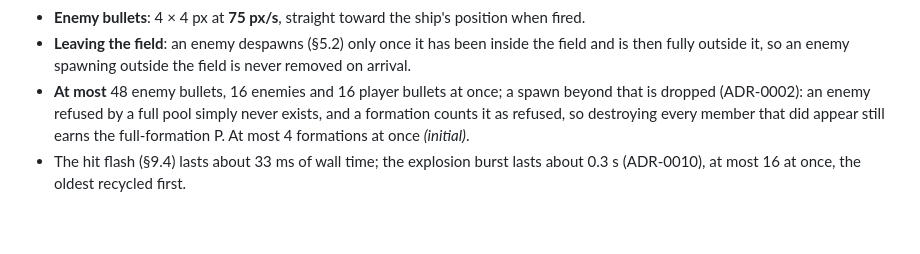
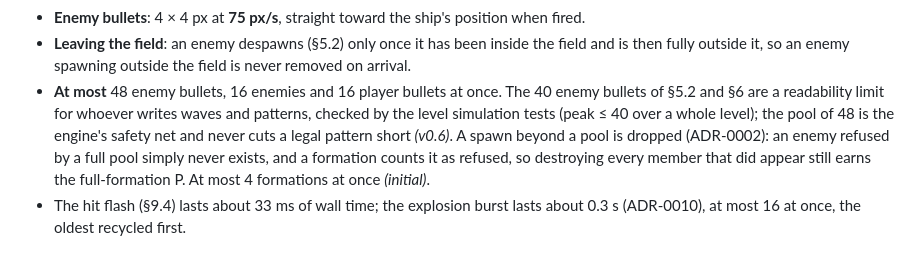
Before and after one commit to benoit-bremaud/retro-shmup, a Markdown page: docs/design/game-design-document.md, the part around the change. GitHub-like rendering; blank space fills up the shorter version.

Commit message:
docs(design): the 40-bullet ceiling is a tested authoring limit
GDD §5.2 and §6 cap readable density at 40 enemy bullets: the level
simulation tests check the peak over a whole level, and the pool of
48 stays the engine's safety net, never cutting a pattern short.

Refs #12

Co-Authored-By: Claude Opus 5.5 <noreply@anthropic.com>

```diff
--- a/docs/design/game-design-document.md
+++ b/docs/design/game-design-document.md
@@ -293,7 +293,10 @@ the player's tiny hitbox already carries the fairness (§4.1).
 - **Enemy bullets**: 4 × 4 px at **75 px/s**, straight toward the ship's position when fired.
 - **Leaving the field**: an enemy despawns (§5.2) only once it has been inside the field and is
   then fully outside it, so an enemy spawning outside the field is never removed on arrival.
-- **At most** 48 enemy bullets, 16 enemies and 16 player bullets at once; a spawn beyond that is
+- **At most** 48 enemy bullets, 16 enemies and 16 player bullets at once. The 40 enemy bullets of
+  §5.2 and §6 are a readability limit for whoever writes waves and patterns, checked by the level
+  simulation tests (peak ≤ 40 over a whole level); the pool of 48 is the engine's safety net and
+  never cuts a legal pattern short *(v0.6)*. A spawn beyond a pool is
   dropped (ADR-0002): an enemy refused by a full pool simply never exists, and a formation counts
   it as refused, so destroying every member that did appear still earns the full-formation P.
   At most 4 formations at once *(initial)*.
```
Also changed, not shown: docs/architecture/traceability-matrix.md (+1 -1 lines).
